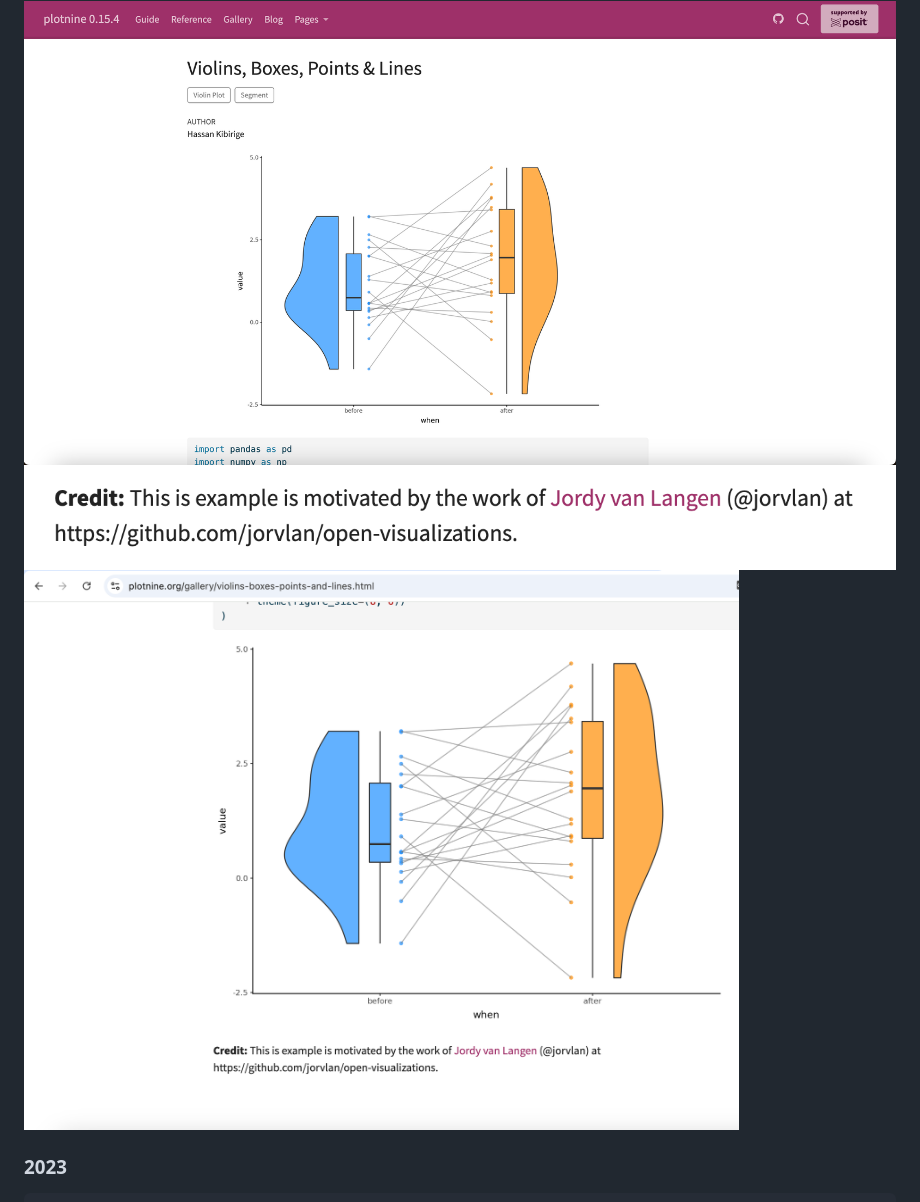
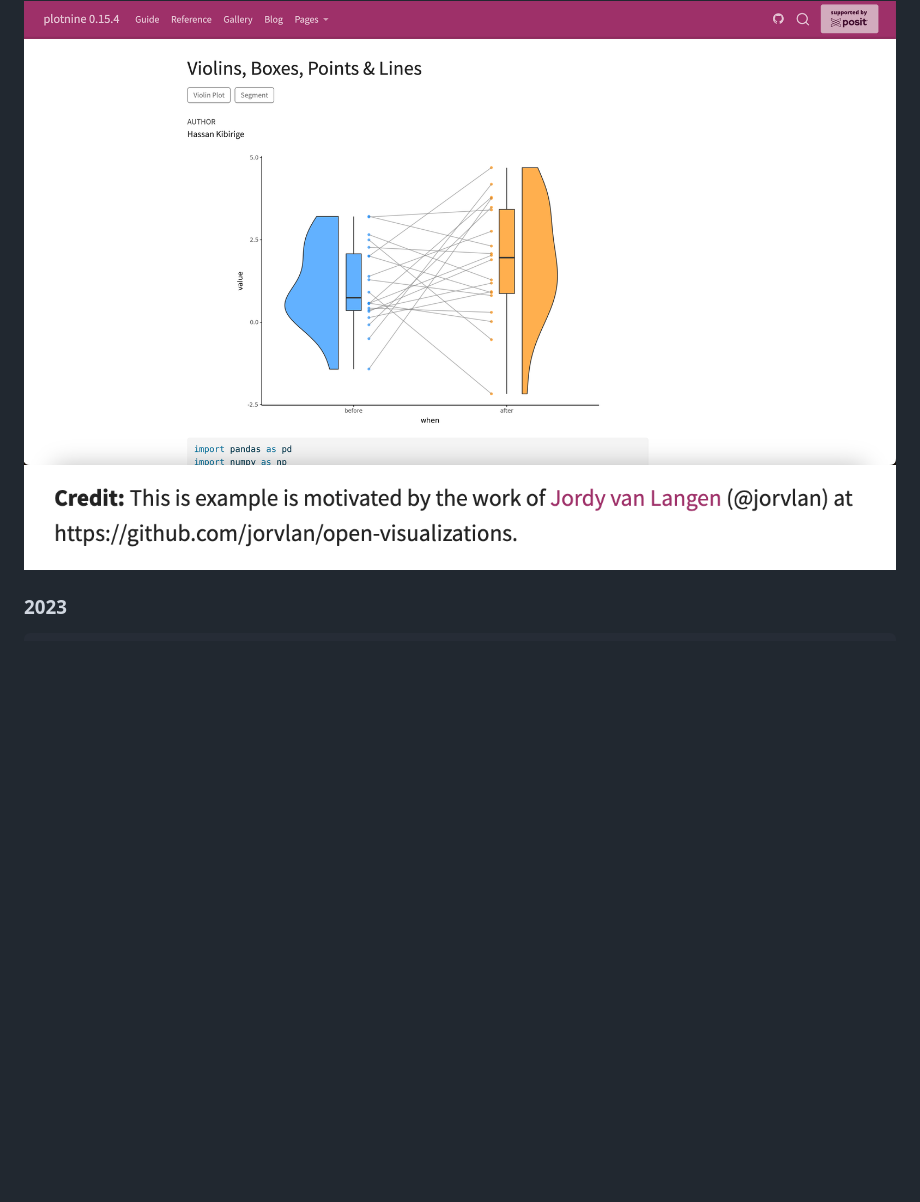
Before and after one commit to jorvlan/open-visualizations, a Markdown page: README.md, the part around one of its changes. Rendered like a GitHub page; blank space fills up the shorter version.

```diff
--- a/README.md
+++ b/README.md
@@ -18,7 +19,6 @@ This repository is adopted by `plotnine` <a href ="https://plotnine.org/gallery/
 # plotnine
 ![plotnine example](R/plotnine1.png)
 ![plotnine example](R/plotnine2.png)
-![plotnine example](R/plotnine3.png)
 
 
 ### 2023
```
Also changed, not shown: other parts of README.md (+1 -0 lines).
